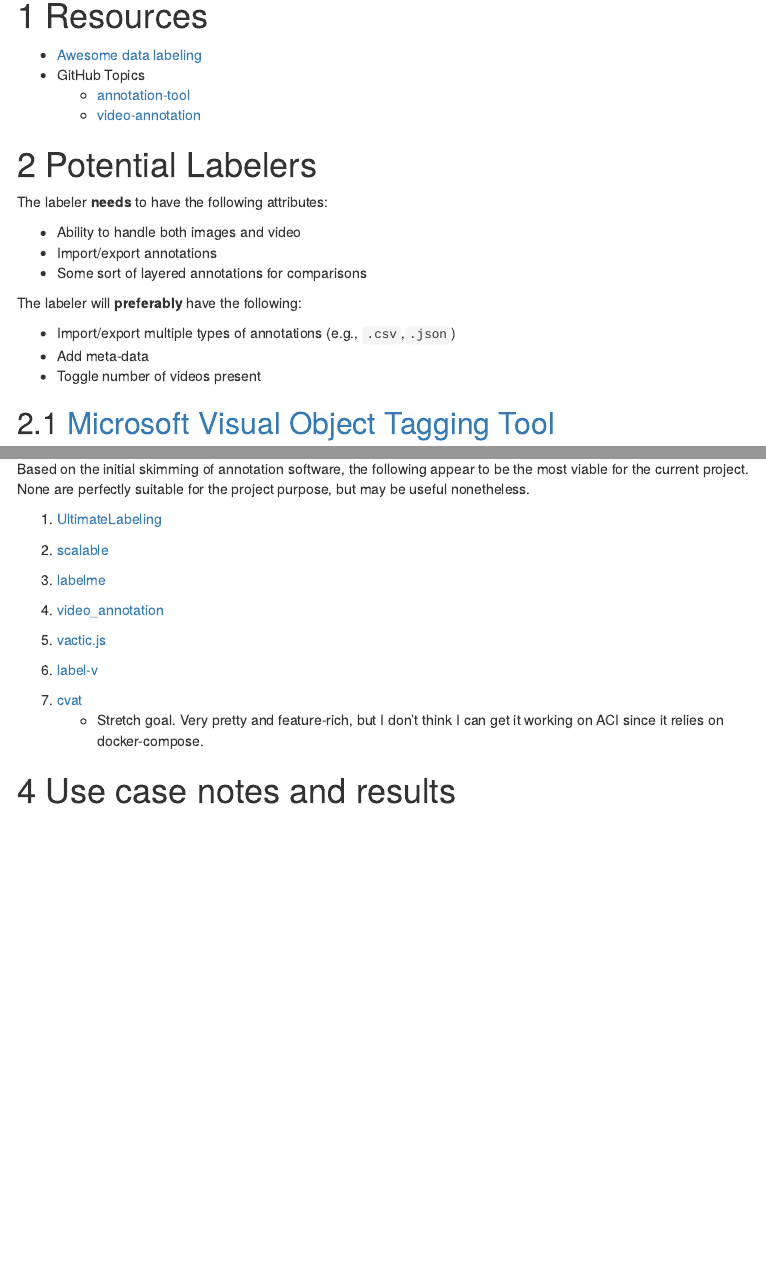
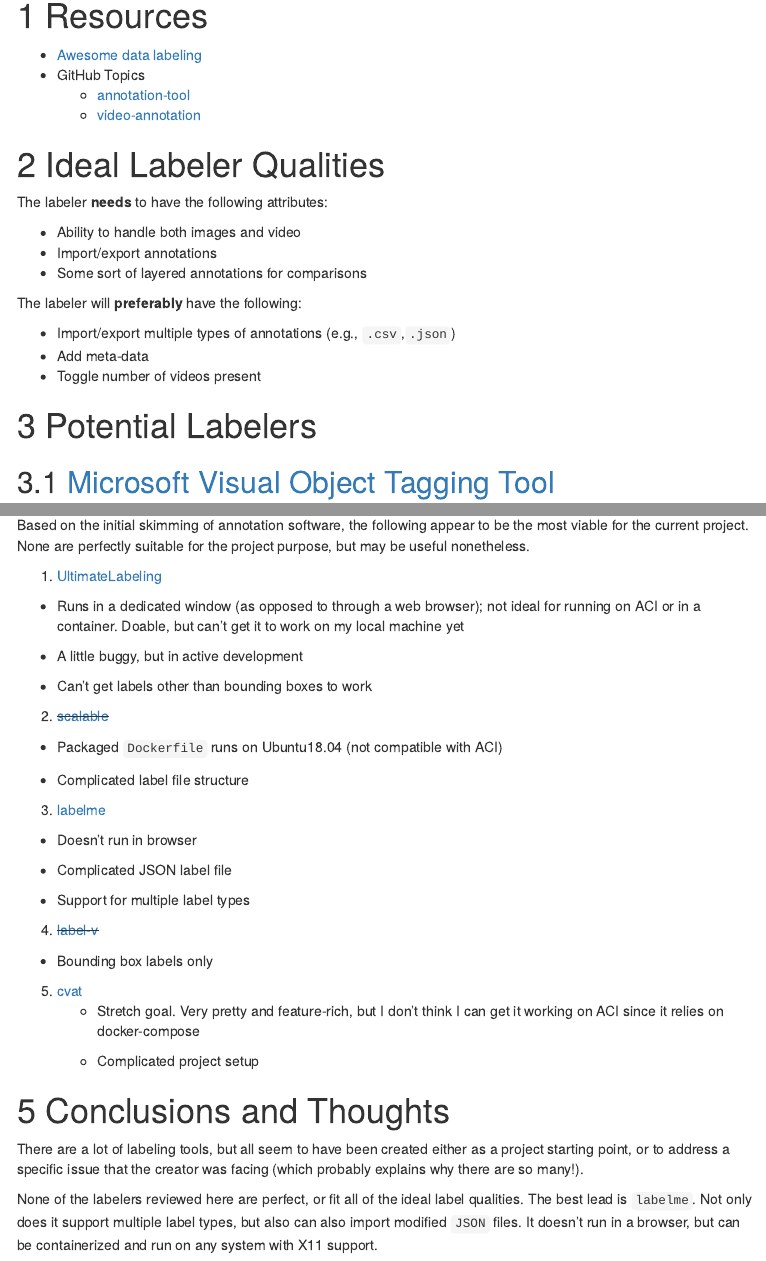
Before and after one commit to behav/project-mgmt, an R Markdown document (labeling_tools.Rmd): the page in a window 1100 px wide, from 150 px down, and a second part further down, joined at a grey line. The pictures show the output file labeling_tools.html that the author committed with the source, opened offline; library style sheets and scripts come from the installed R packages; menus at the side of the page are left out.

Commit message:
Updated labeling tools notes

```diff
--- a/labeling_tools.Rmd
+++ b/labeling_tools.Rmd
@@ -26,7 +26,7 @@
   - [annotation-tool](https://github.com/topics/annotation-tool)
   - [video-annotation](https://github.com/topics/video-annotation)
 
-# Potential Labelers
+# Ideal Labeler Qualities
 
 The labeler **needs** to have the following attributes:
 
@@ -39,6 +39,8 @@
 - Import/export multiple types of annotations (e.g., `.csv`,`.json`)
 - Add meta-data
 - Toggle number of videos present
+
+# Potential Labelers
 
 ## [Microsoft Visual Object Tagging Tool](https://github.com/microsoft/VoTT)
 Visual Object Tagging Tool: An electron app for building end to end Object
@@ -137,18 +139,45 @@
 
 1. [UltimateLabeling](https://github.com/alexandre01/UltimateLabeling)
 
-2. [scalable](https://github.com/ucbdrive/scalabel)
+  - Runs in a dedicated window (as opposed to through a web browser); not
+  ideal for running on ACI or in a container. Doable, but can't get it to work
+  on my local machine yet
+
+  - A little buggy, but in active development
+
+  - Can't get labels other than bounding boxes to work
+
+2. ~~[scalable](https://github.com/ucbdrive/scalabel)~~
+
+  - Packaged `Dockerfile` runs on Ubuntu18.04 (not compatible with ACI)
+
+  - Complicated label file structure
 
 3. [labelme](https://github.com/wkentaro/labelme)
 
-4. [video_annotation](https://github.com/danoneata/video_annotation)
+  - Doesn't run in browser
 
-5. [vactic.js](https://github.com/dbolkensteyn/vatic.js)
+  - Complicated JSON label file
 
-6. [label-v](https://github.com/innovationgarage/label-V)
+  - Support for multiple label types
 
-7. [cvat](https://github.com/opencv/cvat)
-    + Stretch goal. Very pretty and feature-rich, but I don't think I can
-    get it working on ACI since it relies on docker-compose.
+4. ~~[label-v](https://github.com/innovationgarage/label-V)~~
 
-# Use case notes and results
+  - Bounding box labels only
+
+5. [cvat](https://github.com/opencv/cvat)
+    - Stretch goal. Very pretty and feature-rich, but I don't think I can
+    get it working on ACI since it relies on docker-compose
+
+    - Complicated project setup
+
+# Conclusions and Thoughts
+There are a lot of labeling tools, but all seem to have been created either as a
+project starting point, or to address a specific issue that the creator was
+facing (which probably explains why there are so many!).
+
+None of the labelers reviewed here are perfect, or fit all of the
+ideal label qualities. The best lead is `labelme`. Not only does it support
+multiple label types, but also can also import modified `JSON` files. It
+doesn't run in a browser, but can be containerized and run on any system with
+X11 support.
```
Also changed, not shown: behAV_example_051419.html, behAV_on_ACI.html, behAV_update_062819.html, labeling_tools.html, meeting-notes.html, overview.html, labeling_tools.Rmd (2 more changed lines), 1 other file.
